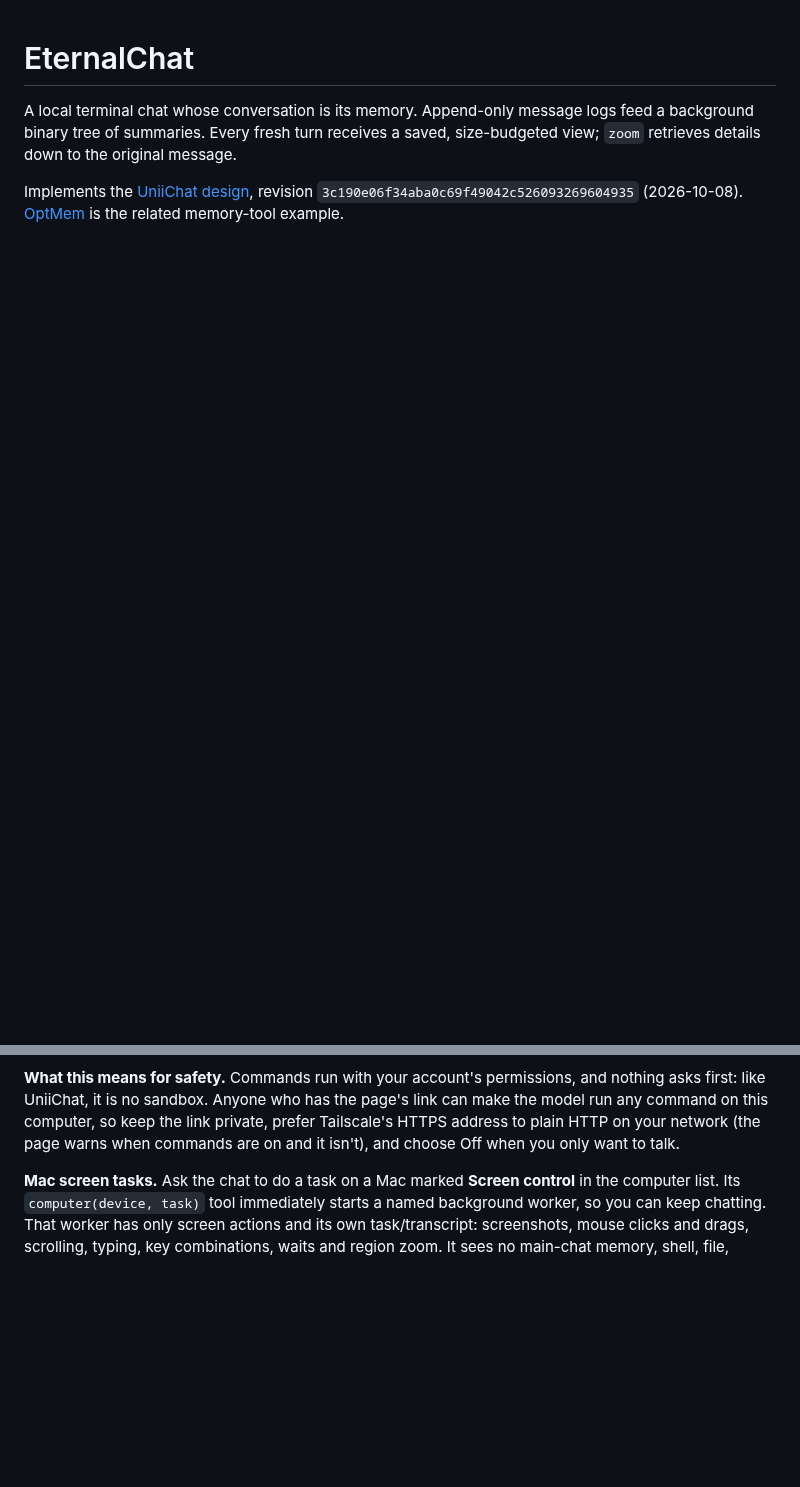
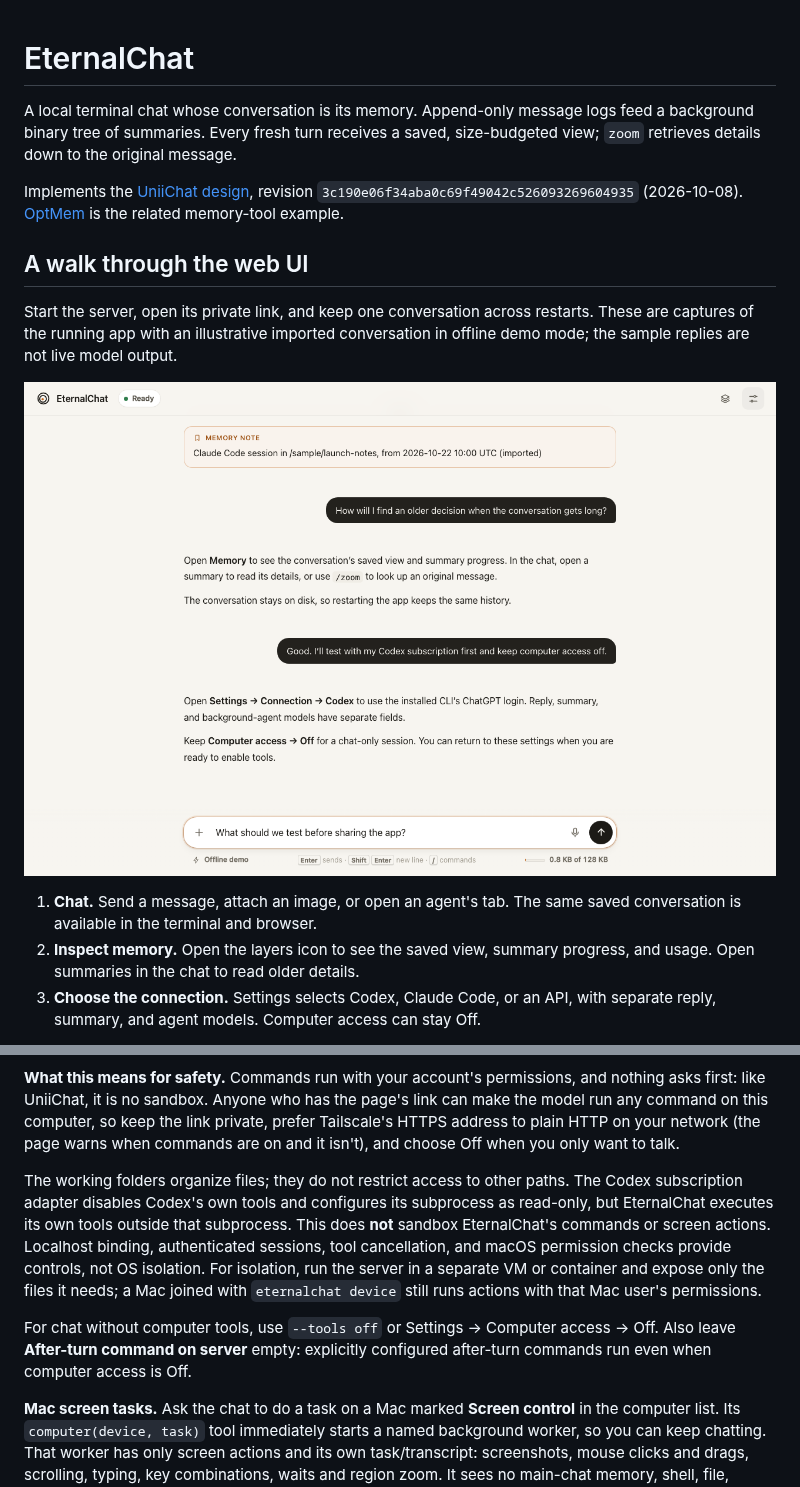
Before and after one commit to adagora/EternalChat, a Markdown page: README.md, 2 parts joined by grey strips. Drawn GitHub-style; pictures changed too: docs/screenshots/chat-desktop.png (added); blank space fills up the shorter version.

Commit message:
Add web UI screenshots and clarify permissions and tool safety

```diff
--- a/README.md
+++ b/README.md
@@ -7,3 +7,19 @@ size-budgeted view; `zoom` retrieves details down to the original message.
 Implements the [UniiChat design](https://gist.github.com/VictorTaelin/91837951a5ce5b38f341ec1ba1df6449),
 revision `3c190e06f34aba0c69f49042c526093269604935` (2026-10-08).
 [OptMem](https://github.com/VictorTaelin/OptMem) is the related memory-tool example.
+
+## A walk through the web UI
+
+Start the server, open its private link, and keep one conversation across restarts.
+These are captures of the running app with an illustrative imported conversation
+in offline demo mode; the sample replies are not live model output.
+
+![Desktop chat with conversation history, message controls, and a draft ready to send](docs/screenshots/chat-desktop.png)
+
+1. **Chat.** Send a message, attach an image, or open an agent's tab. The same
+   saved conversation is available in the terminal and browser.
+2. **Inspect memory.** Open the layers icon to see the saved view, summary
+   progress, and usage. Open summaries in the chat to read older details.
+3. **Choose the connection.** Settings selects Codex, Claude Code, or an API,
+   with separate reply, summary, and agent models. Computer access can stay Off.
+
@@ -359,6 +392,19 @@ link private, prefer Tailscale's HTTPS address to plain HTTP on your network
 (the page warns when commands are on and it isn't), and choose Off when you
 only want to talk.
 
+The working folders organize files; they do not restrict access to other paths.
+The Codex subscription adapter disables Codex's own tools and configures its
+subprocess as read-only, but EternalChat executes its own tools outside that
+subprocess. This does **not** sandbox EternalChat's commands or screen actions.
+Localhost binding, authenticated sessions, tool cancellation, and macOS permission
+checks provide controls, not OS isolation. For isolation, run the server in a
+separate VM or container and expose only the files it needs; a Mac joined with
+`eternalchat device` still runs actions with that Mac user's permissions.
+
+For chat without computer tools, use `--tools off` or Settings → Computer access →
+Off. Also leave **After-turn command on server** empty: explicitly configured
+after-turn commands run even when computer access is Off.
+
 **Mac screen tasks.** Ask the chat to do a task on a Mac marked **Screen control**
 in the computer list. Its `computer(device, task)` tool immediately starts a named
 background worker, so you can keep chatting. That worker has only screen actions
```
Also changed, not shown: other parts of README.md (+31 -2 lines), docs/screenshots/chat-mobile.png (added), docs/screenshots/memory-desktop.png (added), docs/screenshots/settings-codex.png (added).
